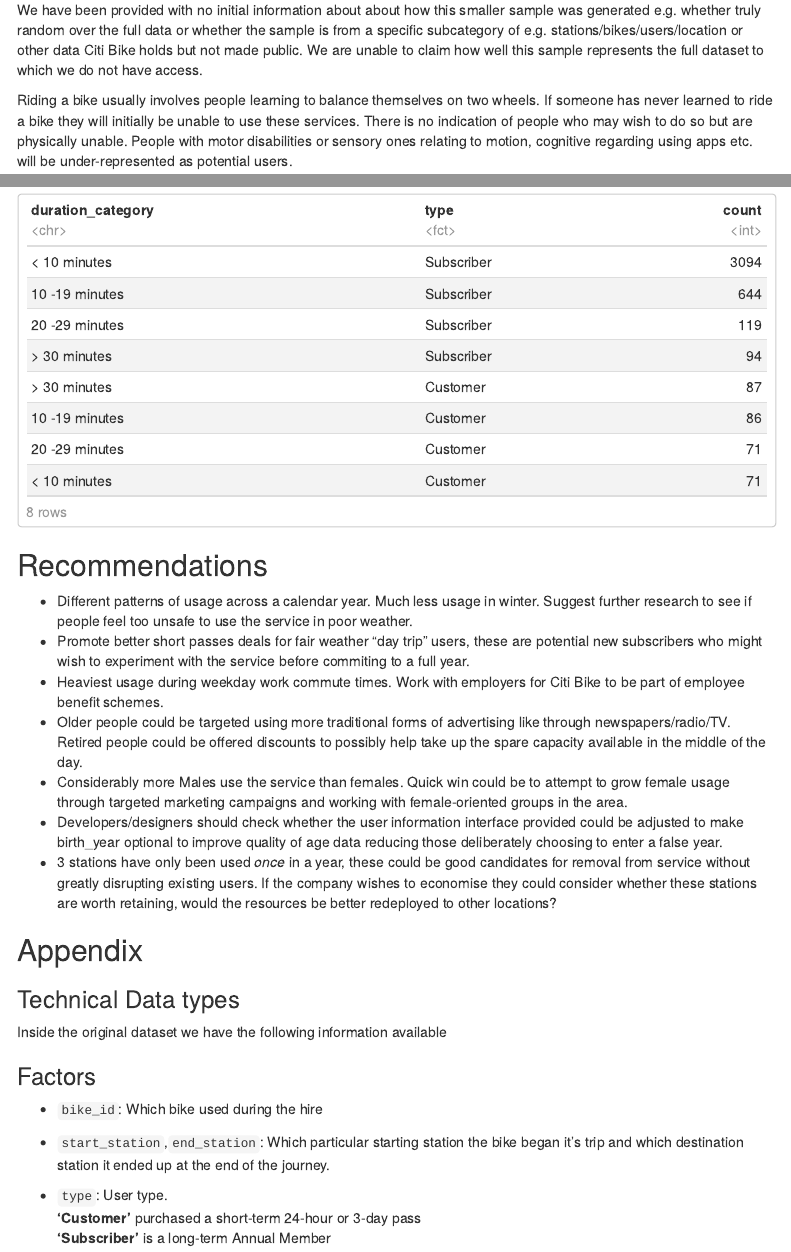
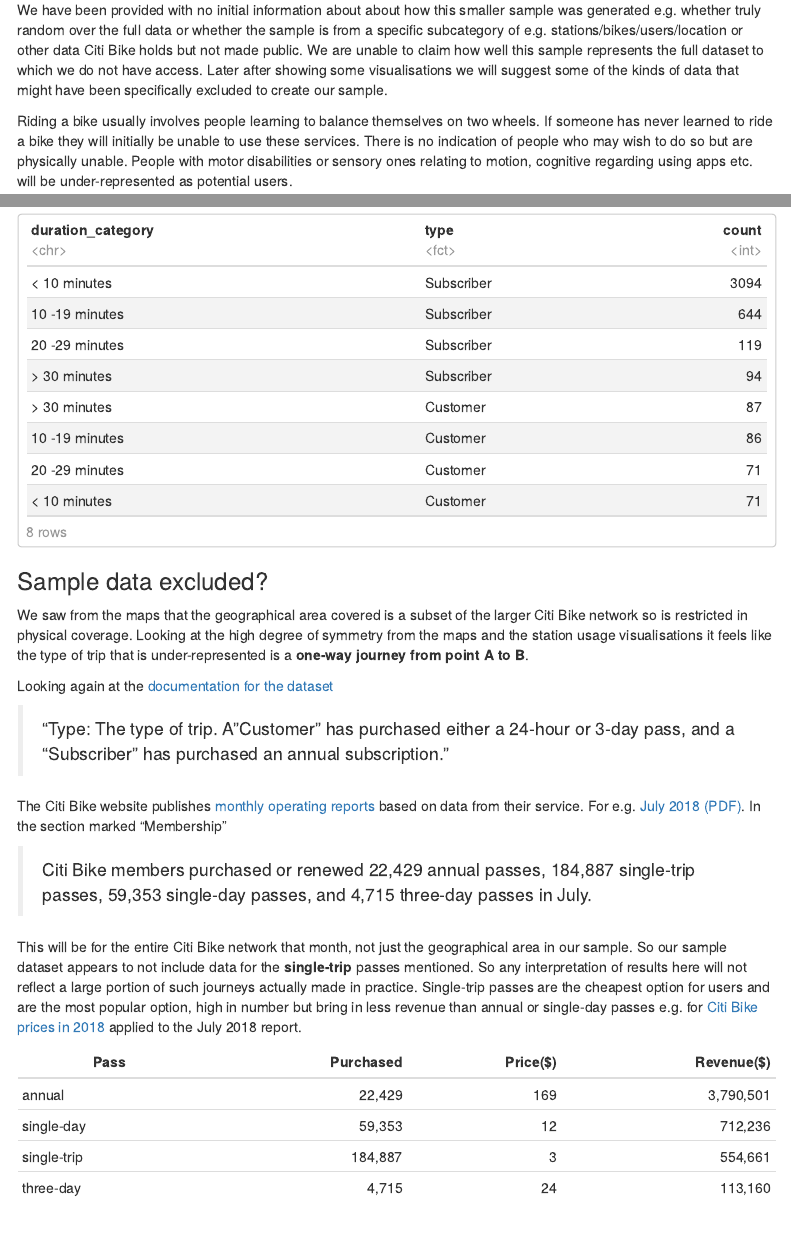
Before and after one commit to dataquine/pda_lesley_duff, an R Markdown document (communicating_data/nyc_citibike_report.Rmd): the page in a window 1100 px wide, from 2280 px down, and a second part further down, joined at a grey line. The pictures show the output file communicating_data/nyc_citibike_report.html that the author committed with the source, opened offline; menus at the side of the page are left out.

Commit message:
excluded data

````diff
--- a/communicating_data/nyc_citibike_report.Rmd
+++ b/communicating_data/nyc_citibike_report.Rmd
@@ -165,7 +165,9 @@
 sample was generated e.g. whether truly random over the full data or whether the
 sample is from a specific subcategory of e.g. stations/bikes/users/location or
 other data Citi Bike holds but not made public. We are unable to claim how well
-this sample represents the full dataset to which we do not have access.
+this sample represents the full dataset to which we do not have access. Later
+after showing some visualisations we will suggest some of the kinds of data that
+might have been specifically excluded to create our sample.
 
 Riding a bike usually involves people learning to balance themselves on two
 wheels. If someone has never learned to ride a bike they will initially be
@@ -890,6 +892,40 @@
 citibike_hires_duration_totals
 ```
 
+### Sample data excluded?
+We saw from the maps that the geographical area covered is a subset of the
+larger Citi Bike network so is restricted in physical coverage. Looking at the
+high degree of symmetry from the maps and the station usage visualisations it
+feels like the type of trip that is under-represented is a
+**one-way journey from point A to B**.
+
+Looking again at the [documentation for the dataset](https://rdrr.io/github/tidyverts/tsibbledata/man/nyc_bikes.html)
+
+>  "Type:	The type of trip. A "Customer" has purchased either a 24-hour or 3-day
+pass, and a "Subscriber" has purchased an annual subscription."
+
+The Citi Bike website publishes [monthly operating reports](https://citibikenyc.com/system-data/operating-reports) based on data
+from their service.
+For e.g. [July 2018 (PDF)](https://d21xlh2maitm24.cloudfront.net/nyc/July-2019-Citi-Bike-Monthly-Report.pdf?mtime=20190913182531). In the section marked "Membership"
+
+> Citi Bike members purchased or renewed 22,429 annual passes,
+184,887 single-trip passes, 59,353 single-day passes, and 4,715 three-day passes
+in July.
+
+This will be for the entire Citi Bike network that month, not just the
+geographical area in our sample. So our sample dataset appears to not include
+data for the **single-trip** passes mentioned. So any interpretation of results
+here will not reflect a large portion of such journeys actually made in practice.
+Single-trip passes are the cheapest option for users and are the most popular
+option, high in number but bring in less revenue than annual or single-day
+passes e.g. for [Citi Bike prices in 2018](https://web.archive.org/web/20190302090833/https://www.citibikenyc.com/pricing/single-ride) applied to the July 2018 report.
+
+| Pass | Purchased | Price(\$) | Revenue(\$) |
+| ---- | -----:| --------:| -------:|
+| annual | 22,429 | 169 | `r format(22429*169,nsmall=0,big.mark = ",")` |
+| single-day | 59,353 | 12 | `r format(59353*12,nsmall=0,big.mark = ",")` |
+| single-trip | 184,887 | 3 | `r format(184887*3,nsmall=0,big.mark = ",")` |
+| three-day | 4,715 | 24 | `r format(4715*24,nsmall=0,big.mark = ",")` |
 
 ## Recommendations
 
````
Also changed, not shown: communicating_data/nyc_citibike_report.html, communicating_data/nyc_citibike_report.Rmd (4 more changed lines).
